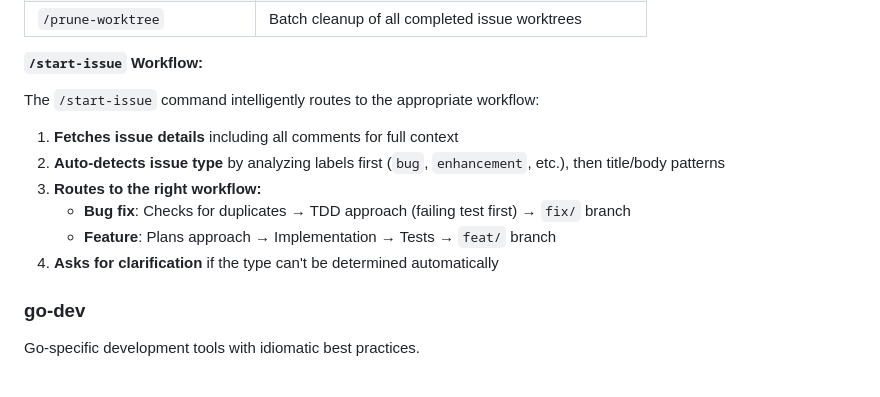
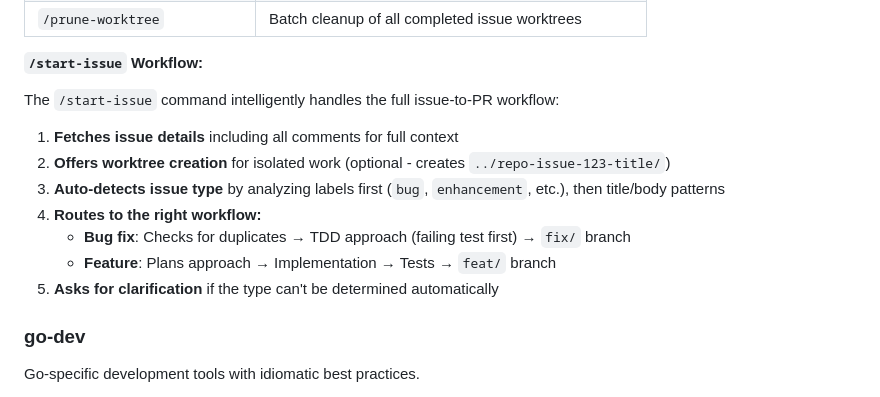
Before and after one commit to gopherguides/gopher-ai, a Markdown page: README.md, the part around the change. Rendered like a GitHub page.

Commit message:
feat(go-workflow): integrate worktree creation into /start-issue
Adds optional worktree setup as Step 0 in the /start-issue workflow.
Users can now choose to create an isolated worktree before starting
work, eliminating the need to run /create-worktree separately.

🤖 Generated with [Claude Code](https://claude.com/claude-code)

Co-Authored-By: Claude Opus 4.5 <noreply@anthropic.com>

```diff
--- a/README.md
+++ b/README.md
@@ -51,14 +51,15 @@ Issue-to-PR workflow automation with git worktree management.
 
 **`/start-issue` Workflow:**
 
-The `/start-issue` command intelligently routes to the appropriate workflow:
+The `/start-issue` command intelligently handles the full issue-to-PR workflow:
 
 1. **Fetches issue details** including all comments for full context
-2. **Auto-detects issue type** by analyzing labels first (`bug`, `enhancement`, etc.), then title/body patterns
-3. **Routes to the right workflow:**
+2. **Offers worktree creation** for isolated work (optional - creates `../repo-issue-123-title/`)
+3. **Auto-detects issue type** by analyzing labels first (`bug`, `enhancement`, etc.), then title/body patterns
+4. **Routes to the right workflow:**
    - **Bug fix**: Checks for duplicates → TDD approach (failing test first) → `fix/` branch
    - **Feature**: Plans approach → Implementation → Tests → `feat/` branch
-4. **Asks for clarification** if the type can't be determined automatically
+5. **Asks for clarification** if the type can't be determined automatically
 
 ### go-dev
 
```
Also changed, not shown: 1 other file.
